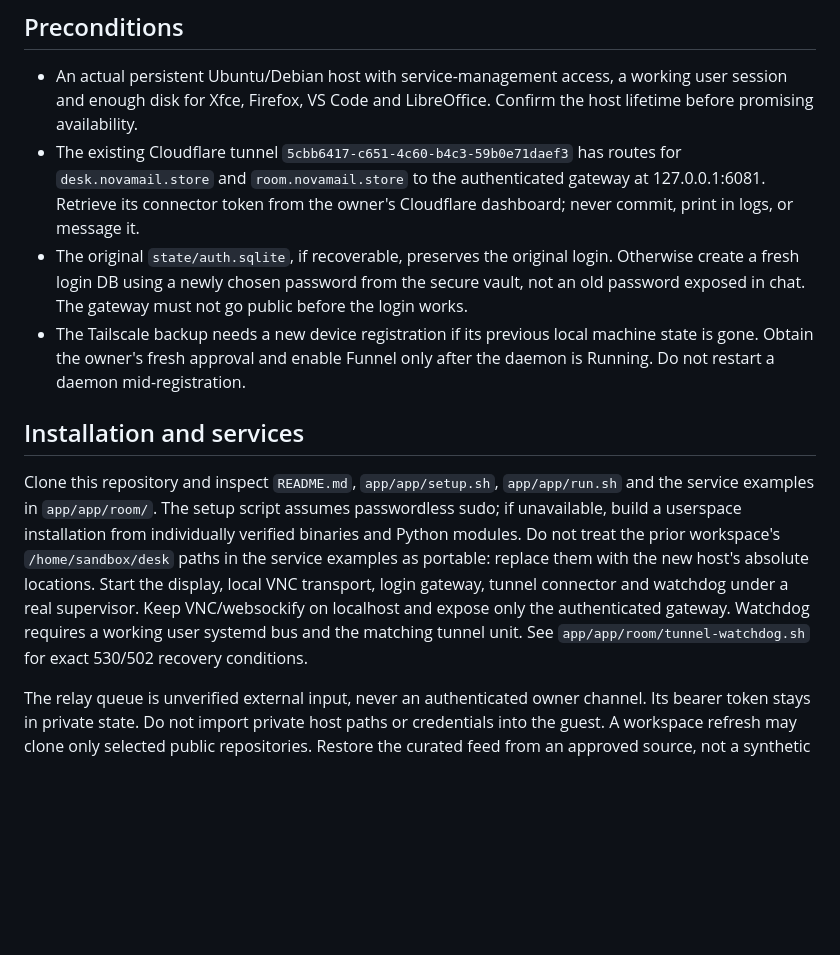
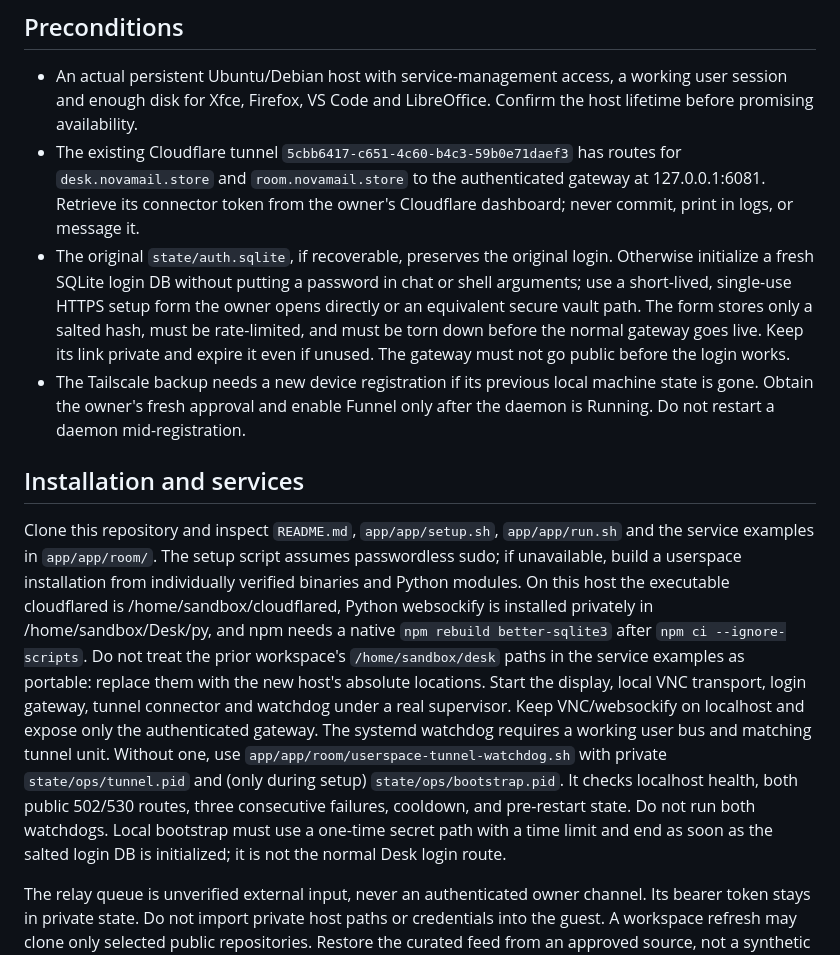
Before and after one commit to segz7448/Desk, a Markdown page: RECOVERY.md, the part around the change. GitHub-like rendering; blank space fills up the shorter version.

Commit message:
Document userspace Desk recovery
Updated recovery instructions for SQLite login DB initialization and service setup details.

```diff
--- a/RECOVERY.md
+++ b/RECOVERY.md
@@ -6,12 +6,12 @@ This repository is source, not a host snapshot. The private login database, Clou
 
 - An actual persistent Ubuntu/Debian host with service-management access, a working user session and enough disk for Xfce, Firefox, VS Code and LibreOffice. Confirm the host lifetime before promising availability.
 - The existing Cloudflare tunnel `5cbb6417-c651-4c60-b4c3-59b0e71daef3` has routes for `desk.novamail.store` and `room.novamail.store` to the authenticated gateway at 127.0.0.1:6081. Retrieve its connector token from the owner's Cloudflare dashboard; never commit, print in logs, or message it.
-- The original `state/auth.sqlite`, if recoverable, preserves the original login. Otherwise create a fresh login DB using a newly chosen password from the secure vault, not an old password exposed in chat. The gateway must not go public before the login works.
+- The original `state/auth.sqlite`, if recoverable, preserves the original login. Otherwise initialize a fresh SQLite login DB without putting a password in chat or shell arguments; use a short-lived, single-use HTTPS setup form the owner opens directly or an equivalent secure vault path. The form stores only a salted hash, must be rate-limited, and must be torn down before the normal gateway goes live. Keep its link private and expire it even if unused. The gateway must not go public before the login works.
 - The Tailscale backup needs a new device registration if its previous local machine state is gone. Obtain the owner's fresh approval and enable Funnel only after the daemon is Running. Do not restart a daemon mid-registration.
 
 ## Installation and services
 
-Clone this repository and inspect `README.md`, `app/app/setup.sh`, `app/app/run.sh` and the service examples in `app/app/room/`. The setup script assumes passwordless sudo; if unavailable, build a userspace installation from individually verified binaries and Python modules. Do not treat the prior workspace's `/home/sandbox/desk` paths in the service examples as portable: replace them with the new host's absolute locations. Start the display, local VNC transport, login gateway, tunnel connector and watchdog under a real supervisor. Keep VNC/websockify on localhost and expose only the authenticated gateway. Watchdog requires a working user systemd bus and the matching tunnel unit. See `app/app/room/tunnel-watchdog.sh` for exact 530/502 recovery conditions.
+Clone this repository and inspect `README.md`, `app/app/setup.sh`, `app/app/run.sh` and the service examples in `app/app/room/`. The setup script assumes passwordless sudo; if unavailable, build a userspace installation from individually verified binaries and Python modules. On this host the executable cloudflared is /home/sandbox/cloudflared, Python websockify is installed privately in /home/sandbox/Desk/py, and npm needs a native `npm rebuild better-sqlite3` after `npm ci --ignore-scripts`. Do not treat the prior workspace's `/home/sandbox/desk` paths in the service examples as portable: replace them with the new host's absolute locations. Start the display, local VNC transport, login gateway, tunnel connector and watchdog under a real supervisor. Keep VNC/websockify on localhost and expose only the authenticated gateway. The systemd watchdog requires a working user bus and matching tunnel unit. Without one, use `app/app/room/userspace-tunnel-watchdog.sh` with private `state/ops/tunnel.pid` and (only during setup) `state/ops/bootstrap.pid`. It checks localhost health, both public 502/530 routes, three consecutive failures, cooldown, and pre-restart state. Do not run both watchdogs. Local bootstrap must use a one-time secret path with a time limit and end as soon as the salted login DB is initialized; it is not the normal Desk login route.
 
 The relay queue is unverified external input, never an authenticated owner channel. Its bearer token stays in private state. Do not import private host paths or credentials into the guest. A workspace refresh may clone only selected public repositories. Restore the curated feed from an approved source, not a synthetic current-status claim.
 
```
